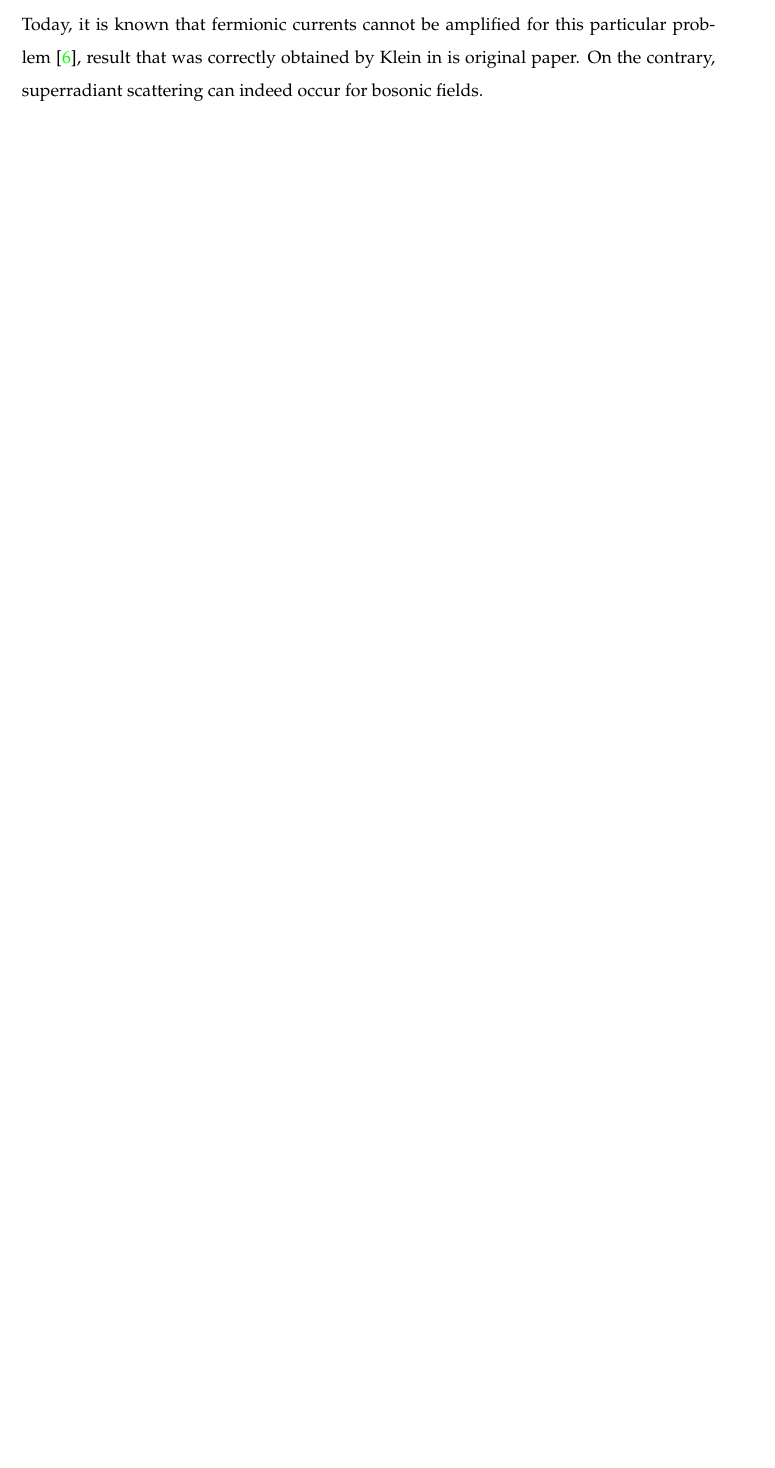
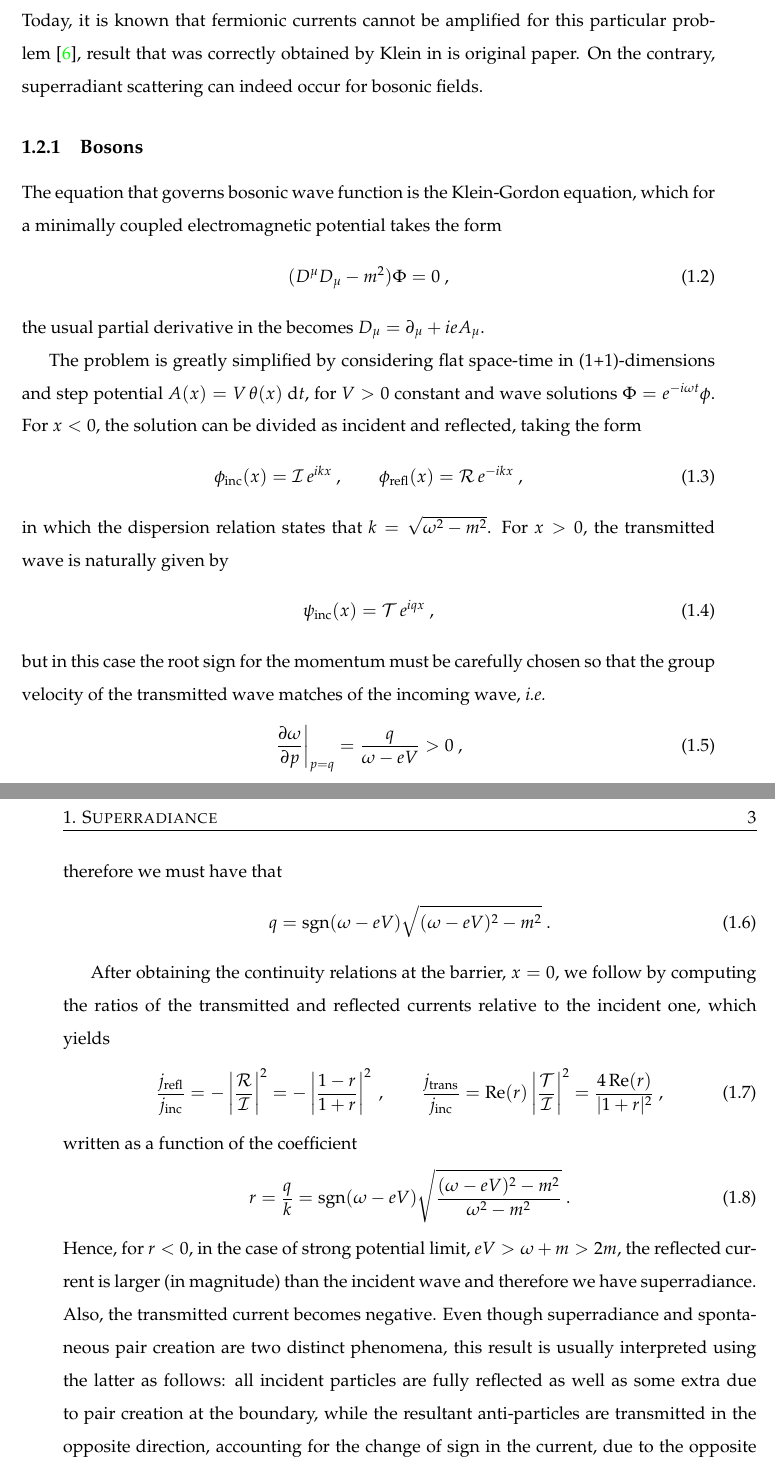
Before and after one commit to jose-a-sa/superradiance-code, a LaTeX thesis (Thesis/main.tex, which reads Thesis/Chapters/Chapter1.tex): part of page 24 of 36 before the commit and two parts of pages 24 and 25 of 38 after it, the two joined at a grey line, cut so that both start at the same text, the shorter picture padded with empty space. The pictures show the PDF file Thesis/main.pdf that the author committed with the source.

Commit message:
finished writting Bosons subsection

```diff
--- a/Thesis/Chapters/Chapter1.tex
+++ b/Thesis/Chapters/Chapter1.tex
@@ -23,6 +30,88 @@ Due to some confusion, this result was wrongly interpreted by some authors as fe
 The problem was named \emph{Klein paradox} by Sauter~\cite{Sauter1931} and this misleading result was due to a incorrect calculation of the group velocities of the reflected and transmitted waves.
 Today, it is known that fermionic currents cannot be amplified for this particular problem~\cite{Manogue1988}, result that was correctly obtained by Klein in is original paper.
 On the contrary, superradiant scattering can indeed occur for bosonic fields.
+
+\subsection{Bosons}
+
+The equation that governs bosonic wave function is the Klein-Gordon equation, which for a minimally coupled electromagnetic potential takes the form
+\begin{align}
+    (D^\mu D_\mu - m^2) \Phi = 0 ~,
+\end{align}
+the usual partial derivative in the becomes $D_\mu = \partial_\mu + i e A_\mu$.
+
+The problem is greatly simplified by considering flat space-time in (1+1)-dimensions and step potential $A(x) = V\,\theta(x) ~\dd t$, for $V>0$ constant and wave solutions $\Phi= e^{-i \omega t} \phi$.
+For $x<0$, the solution can be divided as incident and reflected, taking the form
+\begin{align}
+    \phi_\mathrm{inc}(x) = \mathcal{I}\, e^{i k x}  ~, \qquad
+    \phi_\mathrm{refl}(x) = \mathcal{R}\, e^{- i k x} ~,
+\end{align}
+in which the dispersion relation states that $k=\sqrt{\omega^2-m^2}$. For $x>0$, the transmitted wave is naturally given by
+\begin{align}
+    \psi_\mathrm{inc}(x) = \mathcal{T}\, e^{i q x}  ~,
+\end{align}
+but in this case the root sign for the momentum must be carefully chosen so that the group velocity of the transmitted wave matches of the incoming wave, \textit{i.e.}
+\begin{align}
+    \left.\frac{\partial \omega}{\partial p}\right|_{p=q} = \frac{q}{\omega - e V} > 0 ~,
+\end{align}
+therefore we must have that
+\begin{align}
+    q = \mathrm{sgn}(\omega - e V) \sqrt{ (\omega - e V)^2 - m^2 } ~.
+\end{align}
+
+After obtaining the continuity relations at the barrier, $x=0$, we follow by computing the ratios of the transmitted and reflected currents relative to the incident one, which yields
+\begin{align}
+    \frac{j_\mathrm{refl}}{j_\mathrm{inc}} = - \left|\frac{\mathcal{R}}{\mathcal{I}}\right|^2 = -\left|\frac{1-r}{1+r}\right|^2  ~, \qquad \frac{j_\mathrm{trans}}{j_\mathrm{inc}} = \Re(r) \left|\frac{\mathcal{T}}{\mathcal{I}}\right|^2 = \frac{4\, \Re(r)}{|1+r|^2} ~,
+\end{align}
+written as a function of the coefficient
+\begin{align}
+    r = \frac{q}{k} = \mathrm{sgn}(\omega - e V)  \sqrt{\frac{(\omega - e V)^2 - m^2}{\omega^2 - m^2}} ~.
+\end{align}
+Hence, for $r<0$, in the case of strong potential limit, $e V > \omega + m > 2 m$, the reflected current is larger (in magnitude) than the incident wave and therefore we have superradiance. Also, the transmitted current becomes negative. Even though superradiance and spontaneous pair creation are two distinct phenomena, this result is usually interpreted using the latter as follows: all incident particles are fully reflected as well as some extra due to pair creation at the boundary, while the resultant anti-particles are transmitted in the opposite direction, accounting for the change of sign in the current, due to the opposite charge they carry.
+
+
+
+
+\subsection{Fermions}
+
+For a minimally coupled electromagnetic potential, the usual partial derivative in the Dirac equation becomes $D_\mu = \partial_\mu + i e A_\mu$ in order to preserve gauge invariance of the theory. Thus
+\begin{align}
+    ( i \gamma^\mu D_\mu - m ) \Psi = 0
+    \label{eq:dirac}
+\end{align}
+where $m$ is the fermion mass.
+The problem is greatly simplified by considering flat space-time in (1+1)-dimensions, for which a valid representation of the gamma matrices is
+\begin{align}
+    \gamma^0 = \left(\begin{array}{cr} 1 & 0 \\  0 & -1 \end{array}\right) \qquad
+    \gamma^1 = \left(\begin{array}{cr} 0 & 1 \\ -1 & 0 \end{array}\right)
+    \label{eq:gamma1+1}
+\end{align}
+
+Following chronologically, Klein~\cite{Klein1929} used Dirac equation to study electrons in a step potential $A(x) = V\,\theta(x) ~\dd t$, for $V>0$ constant and plane wave solutions $\Psi= e^{-i E t} \psi$. For $x<0$, the solution can be divided as incident and reflected, taking the form
+\begin{align}
+    \psi_\mathrm{inc}(x) = \mathcal{I}\, e^{i k x} \left(\begin{array}{c} 1 \\ \cfrac{k}{E+m} \end{array}\right) \qquad
+    \psi_\mathrm{refl}(x) = \mathcal{R}\, e^{- i k x} \left(\begin{array}{c} 1 \\ \cfrac{-k}{E+m} \end{array}\right)
+\end{align}
+while for $x>0$, the transmitted wave function is written as
+\begin{align}
+    \psi_\mathrm{trans}(x) = \mathcal{T}\, e^{i q x} \left(\begin{array}{c} 1 \\ \cfrac{q}{ E - e V + m} \end{array}\right)
+\end{align}
+where $q = [(E-e V)^2 - m^2]^{1/2}$, by solving the eigenvalue problem. Defining
+\begin{align}
+    r = \frac{q}{k}\,\frac{E+m}{E-e V+m} ~,
+\end{align}
+we can write the continuity condition for the complete solution at the barrier $x=0$
+\begin{align}
+    \mathcal{I} + \mathcal{R} = \mathcal{T} ~,\qquad \mathcal{I} - \mathcal{R} = r\, \mathcal{T} ~,
+\end{align}
+which determines the coefficients. The computation of the Dirac currents yields
+\begin{align}
+    \frac{j_\mathrm{trans}}{j_\mathrm{inc}} = \frac{4 \,\Re(r)}{|1+r|^2}  ~,\qquad \frac{j_\mathrm{refl}}{j_\mathrm{inc}} = - \left|\frac{1-r}{1+r}\right|^2 ~,
+\end{align}
+with conservation of probabilities currents assured
+\begin{align}
+    j_\mathrm{inc} + j_\mathrm{refl} + j_\mathrm{trans} = 0
+\end{align}
+
 
 %----------------------------------------------------------------------------------------
 
```
Also changed, not shown: Thesis/main.tex (+3 -0 lines), Thesis/main.pdf, Thesis/Chapters/Chapter1.tex (17 more changed lines).
